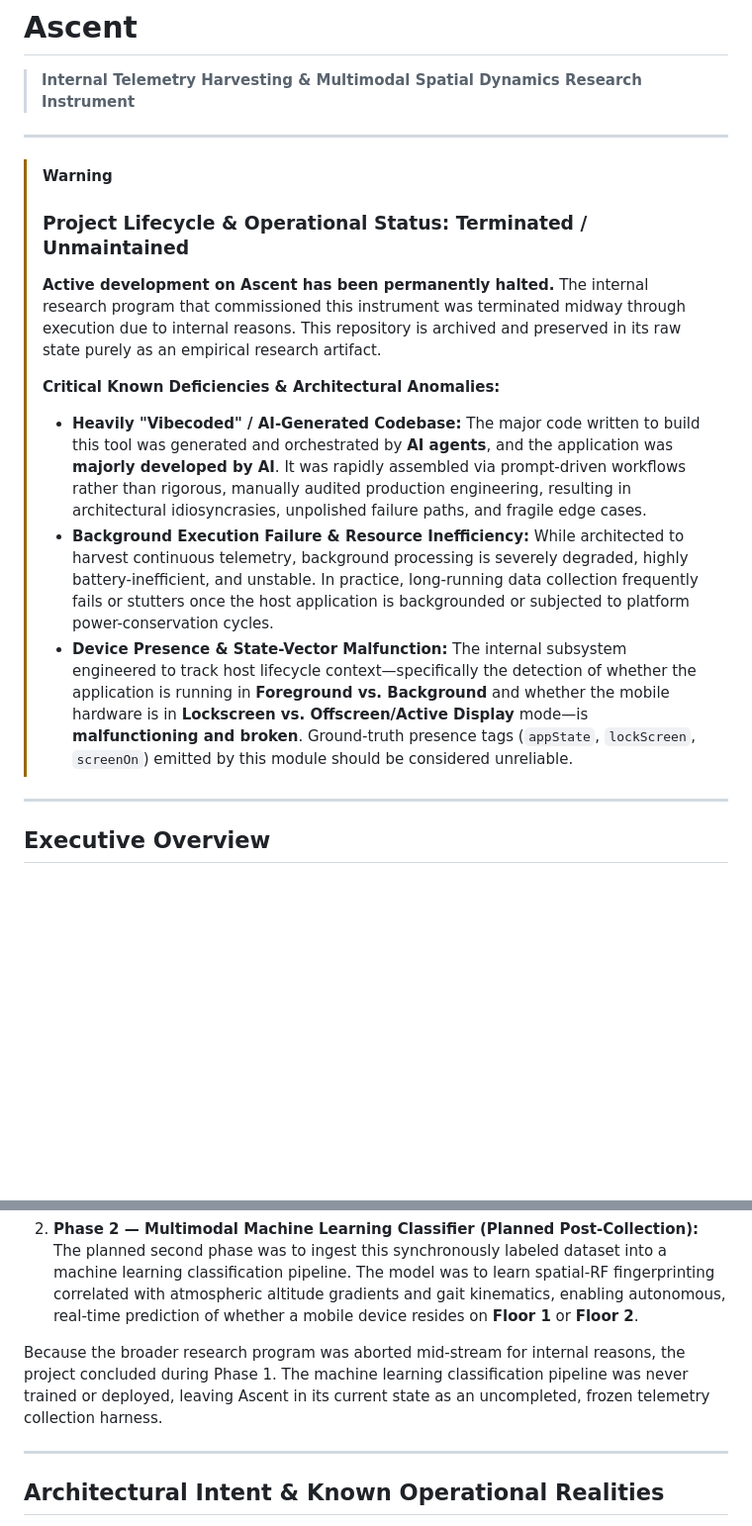
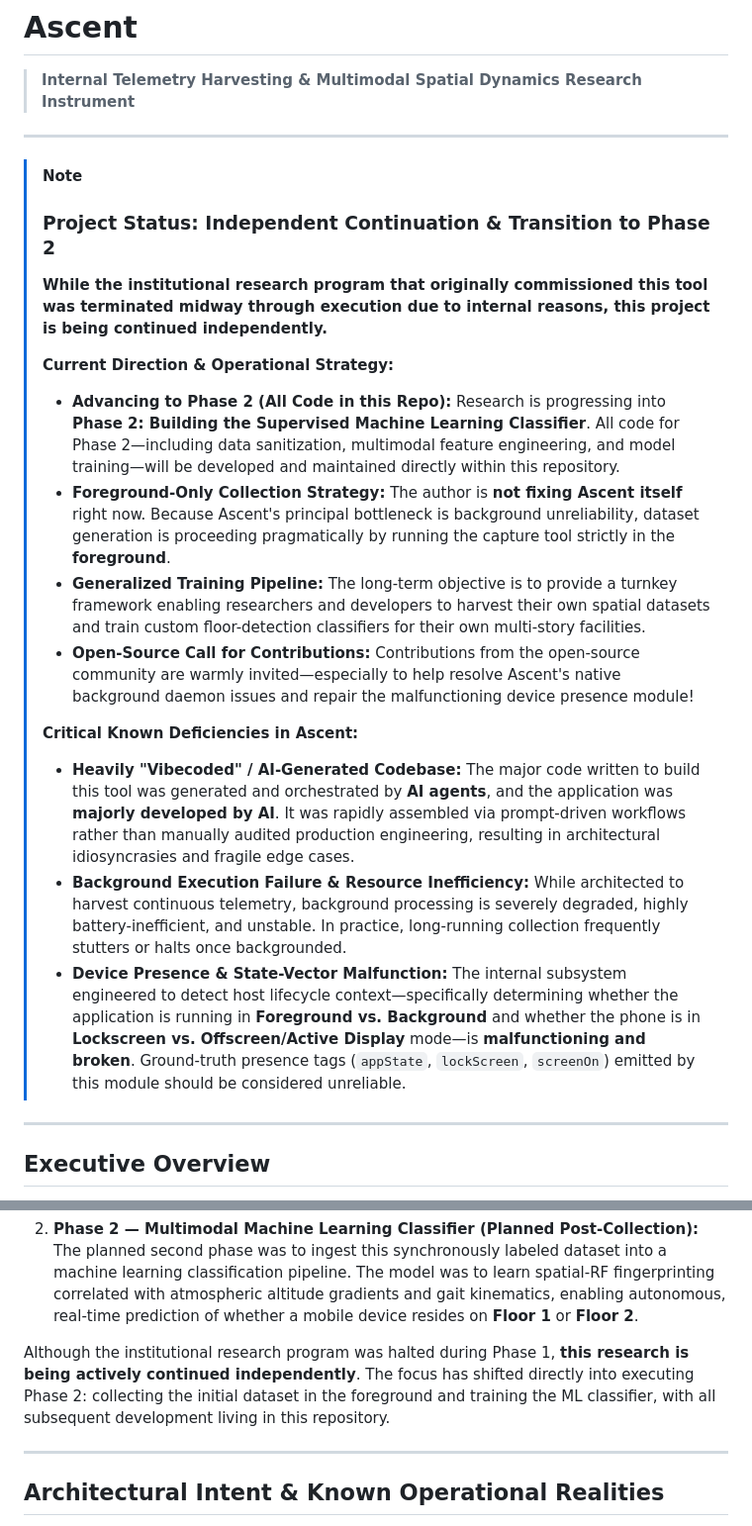
Before and after one commit to GitCoder052023/Ascent, a Markdown page: README.md, 2 parts joined by grey strips. Shown at 99% size. Rendered like a GitHub page; blank space fills up the shorter version.

```diff
--- a/README.md
+++ b/README.md
@@ -4,14 +4,20 @@
 
 ---
 
-> [!WARNING]
-> ### Project Lifecycle & Operational Status: Terminated / Unmaintained
-> **Active development on Ascent has been permanently halted.** The internal research program that commissioned this instrument was terminated midway through execution due to internal reasons. This repository is archived and preserved in its raw state purely as an empirical research artifact.
+> [!NOTE]
+> ### Project Status: Independent Continuation & Transition to Phase 2
+> **While the institutional research program that originally commissioned this tool was terminated midway through execution due to internal reasons, this project is being continued independently.**
 >
-> **Critical Known Deficiencies & Architectural Anomalies:**
-> * **Heavily "Vibecoded" / AI-Generated Codebase:** The major code written to build this tool was generated and orchestrated by **AI agents**, and the application was **majorly developed by AI**. It was rapidly assembled via prompt-driven workflows rather than rigorous, manually audited production engineering, resulting in architectural idiosyncrasies, unpolished failure paths, and fragile edge cases.
-> * **Background Execution Failure & Resource Inefficiency:** While architected to harvest continuous telemetry, background processing is severely degraded, highly battery-inefficient, and unstable. In practice, long-running data collection frequently fails or stutters once the host application is backgrounded or subjected to platform power-conservation cycles.
-> * **Device Presence & State-Vector Malfunction:** The internal subsystem engineered to track host lifecycle context—specifically the detection of whether the application is running in **Foreground vs. Background** and whether the mobile hardware is in **Lockscreen vs. Offscreen/Active Display** mode—is **malfunctioning and broken**. Ground-truth presence tags (`appState`, `lockScreen`, `screenOn`) emitted by this module should be considered unreliable.
+> **Current Direction & Operational Strategy:**
+> * **Advancing to Phase 2 (All Code in this Repo):** Research is progressing into **Phase 2: Building the Supervised Machine Learning Classifier**. All code for Phase 2—including data sanitization, multimodal feature engineering, and model training—will be developed and maintained directly within this repository.
+> * **Foreground-Only Collection Strategy:** The author is **not fixing Ascent itself** right now. Because Ascent's principal bottleneck is background unreliability, dataset generation is proceeding pragmatically by running the capture tool strictly in the **foreground**.
+> * **Generalized Training Pipeline:** The long-term objective is to provide a turnkey framework enabling researchers and developers to harvest their own spatial datasets and train custom floor-detection classifiers for their own multi-story facilities.
+> * **Open-Source Call for Contributions:** Contributions from the open-source community are warmly invited—especially to help resolve Ascent's native background daemon issues and repair the malfunctioning device presence module!
+>
+> **Critical Known Deficiencies in Ascent:**
+> * **Heavily "Vibecoded" / AI-Generated Codebase:** The major code written to build this tool was generated and orchestrated by **AI agents**, and the application was **majorly developed by AI**. It was rapidly assembled via prompt-driven workflows rather than manually audited production engineering, resulting in architectural idiosyncrasies and fragile edge cases.
+> * **Background Execution Failure & Resource Inefficiency:** While architected to harvest continuous telemetry, background processing is severely degraded, highly battery-inefficient, and unstable. In practice, long-running collection frequently stutters or halts once backgrounded.
+> * **Device Presence & State-Vector Malfunction:** The internal subsystem engineered to detect host lifecycle context—specifically determining whether the application is running in **Foreground vs. Background** and whether the phone is in **Lockscreen vs. Offscreen/Active Display** mode—is **malfunctioning and broken**. Ground-truth presence tags (`appState`, `lockScreen`, `screenOn`) emitted by this module should be considered unreliable.
 
 ---
 
@@ -101,7 +107,7 @@ To achieve this, the program was architected around a two-phase machine learning
 2. **Phase 2 — Multimodal Machine Learning Classifier (Planned Post-Collection):**
    The planned second phase was to ingest this synchronously labeled dataset into a machine learning classification pipeline. The model was to learn spatial-RF fingerprinting correlated with atmospheric altitude gradients and gait kinematics, enabling autonomous, real-time prediction of whether a mobile device resides on **Floor 1** or **Floor 2**.
 
-Because the broader research program was aborted mid-stream for internal reasons, the project concluded during Phase 1. The machine learning classification pipeline was never trained or deployed, leaving Ascent in its current state as an uncompleted, frozen telemetry collection harness.
+Although the institutional research program was halted during Phase 1, **this research is being actively continued independently**. The focus has shifted directly into executing Phase 2: collecting the initial dataset in the foreground and training the ML classifier, with all subsequent development living in this repository.
 
 ---
 
```
Also changed, not shown: other parts of README.md (+21 -1 lines).
